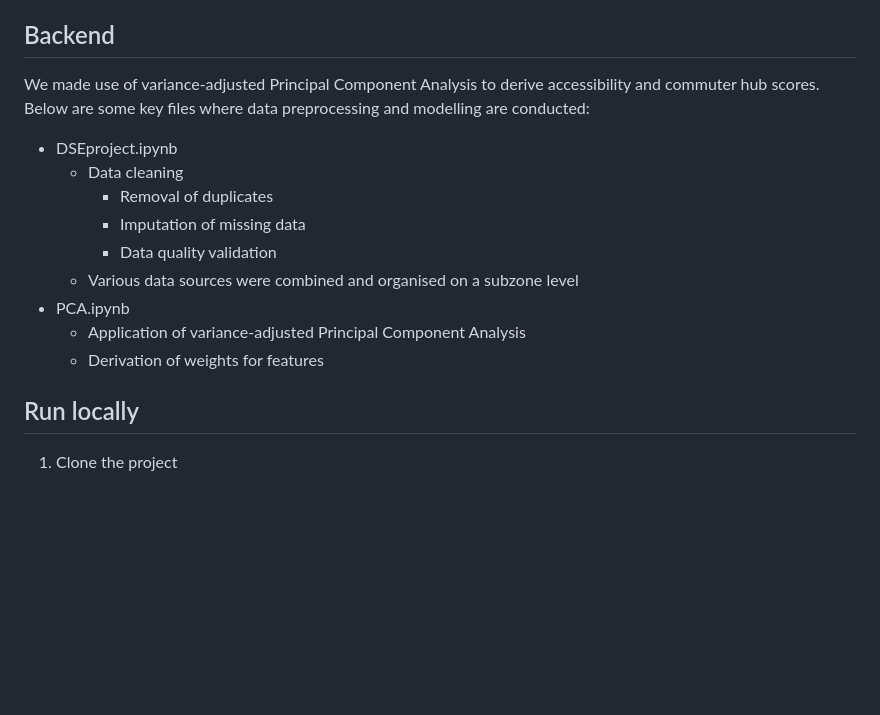
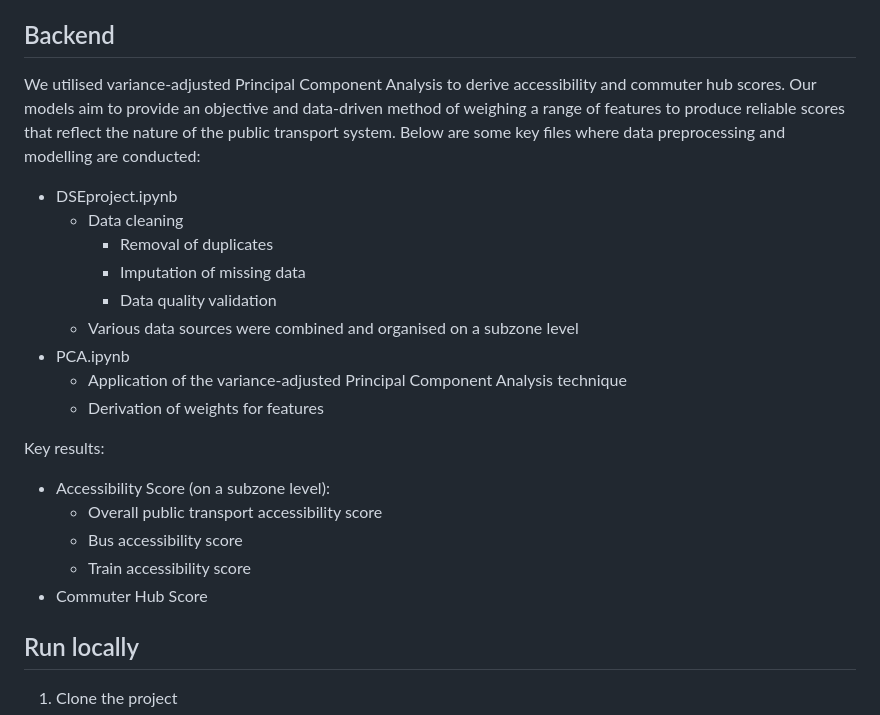
Before and after one commit to trashmitiff/DSE3101, a Markdown page: README.md, the part around the change printed below. GitHub-like rendering; blank space fills up the shorter version.

```diff
--- a/README.md
+++ b/README.md
@@ -65,7 +65,9 @@ Key Features:
 
 
 ## Backend
-We made use of variance-adjusted Principal Component Analysis to derive accessibility and commuter hub scores. Below are some key files where data preprocessing and modelling are conducted:
+We utilised variance-adjusted Principal Component Analysis to derive accessibility and commuter hub scores.
+Our models aim to provide an objective and data-driven method of weighing a range of features to produce reliable scores that reflect the nature of the public transport system.
+Below are some key files where data preprocessing and modelling are conducted:
 
 - DSEproject.ipynb
     - Data cleaning
@@ -74,9 +76,15 @@ We made use of variance-adjusted Principal Component Analysis to derive accessib
         - Data quality validation
    - Various data sources were combined and organised on a subzone level
 - PCA.ipynb
-    - Application of variance-adjusted Principal Component Analysis
+    - Application of the variance-adjusted Principal Component Analysis technique
     - Derivation of weights for features
 
+Key results:
+- Accessibility Score (on a subzone level):
+    - Overall public transport accessibility score
+    - Bus accessibility score
+    - Train accessibility score
+- Commuter Hub Score
 
 ## Run locally
 
```
Also changed, not shown: other parts of README.md (+4 -4 lines).
